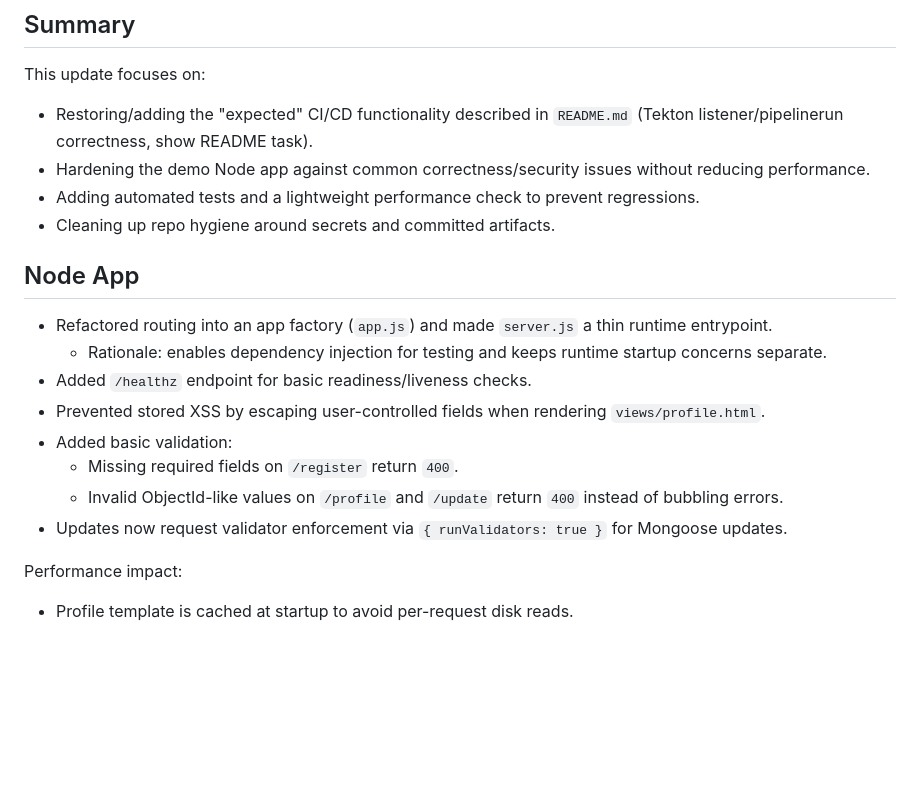
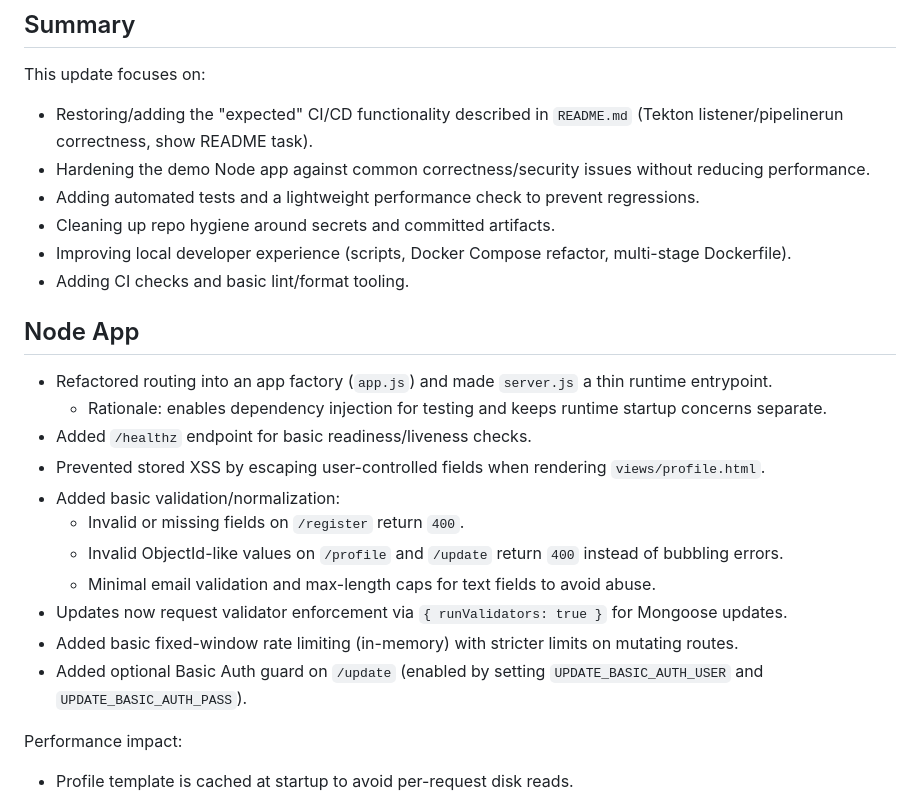
Before and after one commit to muretimiriti/Docker, a Markdown page: docs/changes-2026-02-10.md, the part around one of its changes. Drawn GitHub-style; blank space fills up the shorter version.

```diff
--- a/docs/changes-2026-02-10.md
+++ b/docs/changes-2026-02-10.md
@@ -8,6 +8,8 @@ This update focuses on:
 - Hardening the demo Node app against common correctness/security issues without reducing performance.
 - Adding automated tests and a lightweight performance check to prevent regressions.
 - Cleaning up repo hygiene around secrets and committed artifacts.
+- Improving local developer experience (scripts, Docker Compose refactor, multi-stage Dockerfile).
+- Adding CI checks and basic lint/format tooling.
 
 ## Node App
 
@@ -15,10 +17,13 @@ This update focuses on:
   - Rationale: enables dependency injection for testing and keeps runtime startup concerns separate.
 - Added `/healthz` endpoint for basic readiness/liveness checks.
 - Prevented stored XSS by escaping user-controlled fields when rendering `views/profile.html`.
-- Added basic validation:
-  - Missing required fields on `/register` return `400`.
+- Added basic validation/normalization:
+  - Invalid or missing fields on `/register` return `400`.
   - Invalid ObjectId-like values on `/profile` and `/update` return `400` instead of bubbling errors.
+  - Minimal email validation and max-length caps for text fields to avoid abuse.
 - Updates now request validator enforcement via `{ runValidators: true }` for Mongoose updates.
+- Added basic fixed-window rate limiting (in-memory) with stricter limits on mutating routes.
+- Added optional Basic Auth guard on `/update` (enabled by setting `UPDATE_BASIC_AUTH_USER` and `UPDATE_BASIC_AUTH_PASS`).
 
 Performance impact:
 
```
Also changed, not shown: other parts of docs/changes-2026-02-10.md (+26 -0 lines).
